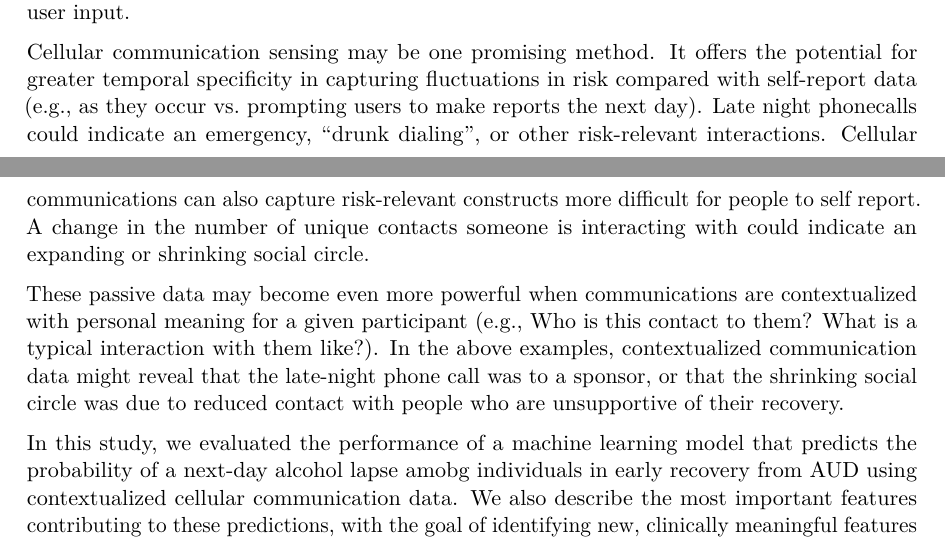
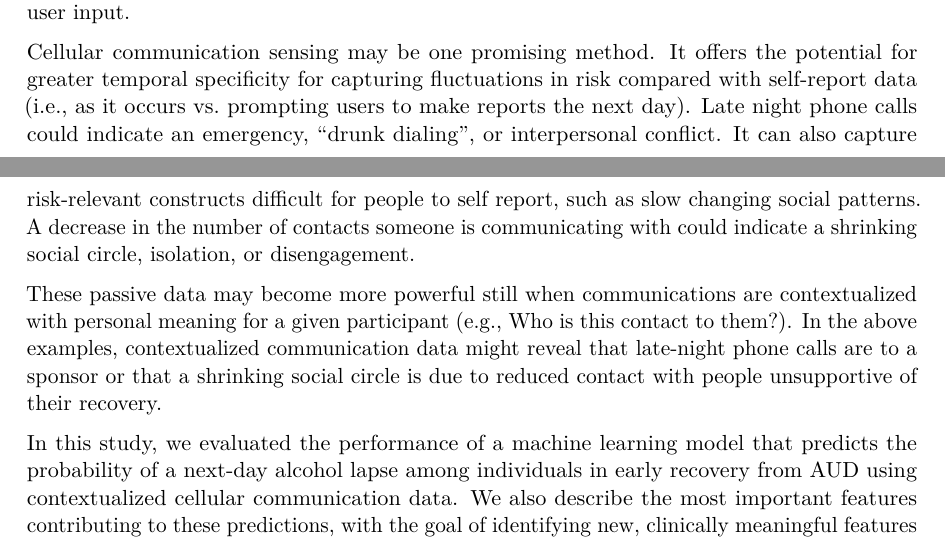
Before and after one commit to jjcurtin/study_messages, a LaTeX document (_tex/index.tex): two parts of pages 1 and 2 of 10, joined at a grey line, cut so that both start at the same text. Compiled offline with pdfLaTeX.

Commit message:
Built site for gh-pages

```diff
--- a/_tex/index.tex
+++ b/_tex/index.tex
@@ -227,25 +227,24 @@ and whether new, important risk factors might emerge from sensing
 methods that passively collect smartphone data without user input.
 
 Cellular communication sensing may be one promising method. It offers
-the potential for greater temporal specificity in capturing fluctuations
-in risk compared with self-report data (e.g., as they occur
-vs.~prompting users to make reports the next day). Late night phonecalls
-could indicate an emergency, ``drunk dialing'', or other risk-relevant
-interactions. Cellular communications can also capture risk-relevant
-constructs more difficult for people to self report. A change in the
-number of unique contacts someone is interacting with could indicate an
-expanding or shrinking social circle.
+the potential for greater temporal specificity for capturing
+fluctuations in risk compared with self-report data (i.e., as it occurs
+vs.~prompting users to make reports the next day). Late night phone
+calls could indicate an emergency, ``drunk dialing'', or interpersonal
+conflict. It can also capture risk-relevant constructs difficult for
+people to self report, such as slow changing social patterns. A decrease
+in the number of contacts someone is communicating with could indicate a
+shrinking social circle, isolation, or disengagement.
 
-These passive data may become even more powerful when communications are
-contextualized with personal meaning for a given participant (e.g., Who
-is this contact to them? What is a typical interaction with them like?).
-In the above examples, contextualized communication data might reveal
-that the late-night phone call was to a sponsor, or that the shrinking
-social circle was due to reduced contact with people who are
-unsupportive of their recovery.
+These passive data may become more powerful still when communications
+are contextualized with personal meaning for a given participant (e.g.,
+Who is this contact to them?). In the above examples, contextualized
+communication data might reveal that late-night phone calls are to a
+sponsor or that a shrinking social circle is due to reduced contact with
+people unsupportive of their recovery.
 
 In this study, we evaluated the performance of a machine learning model
-that predicts the probability of a next-day alcohol lapse amobg
+that predicts the probability of a next-day alcohol lapse among
 individuals in early recovery from AUD using contextualized cellular
 communication data. We also describe the most important features
 contributing to these predictions, with the goal of identifying new,
```
Also changed, not shown: index.pdf, 7 other files.
